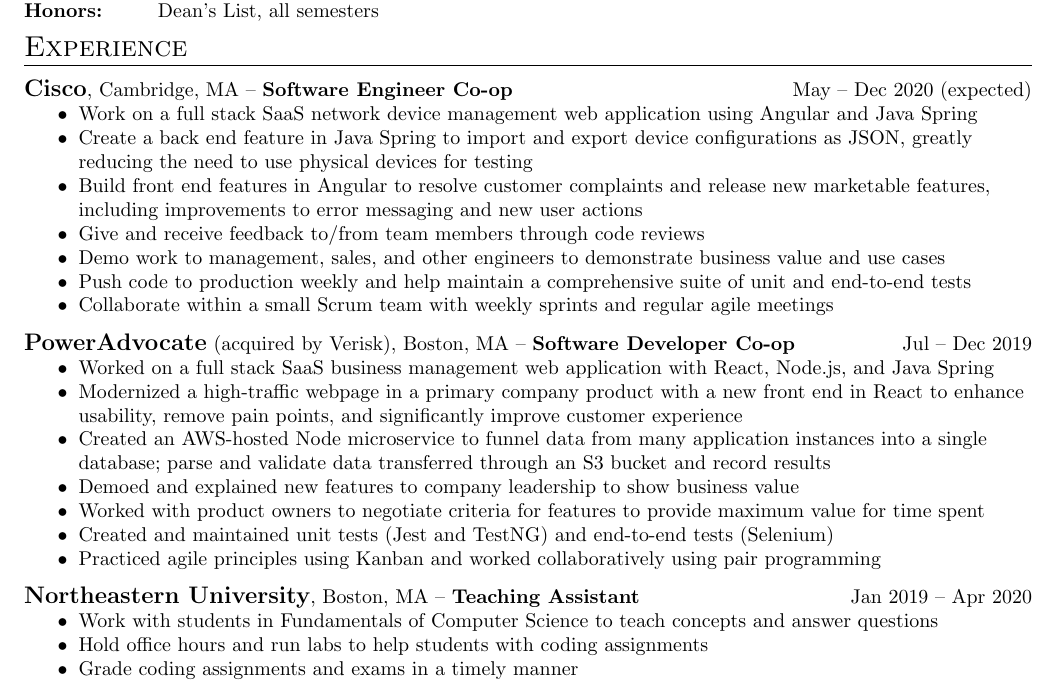
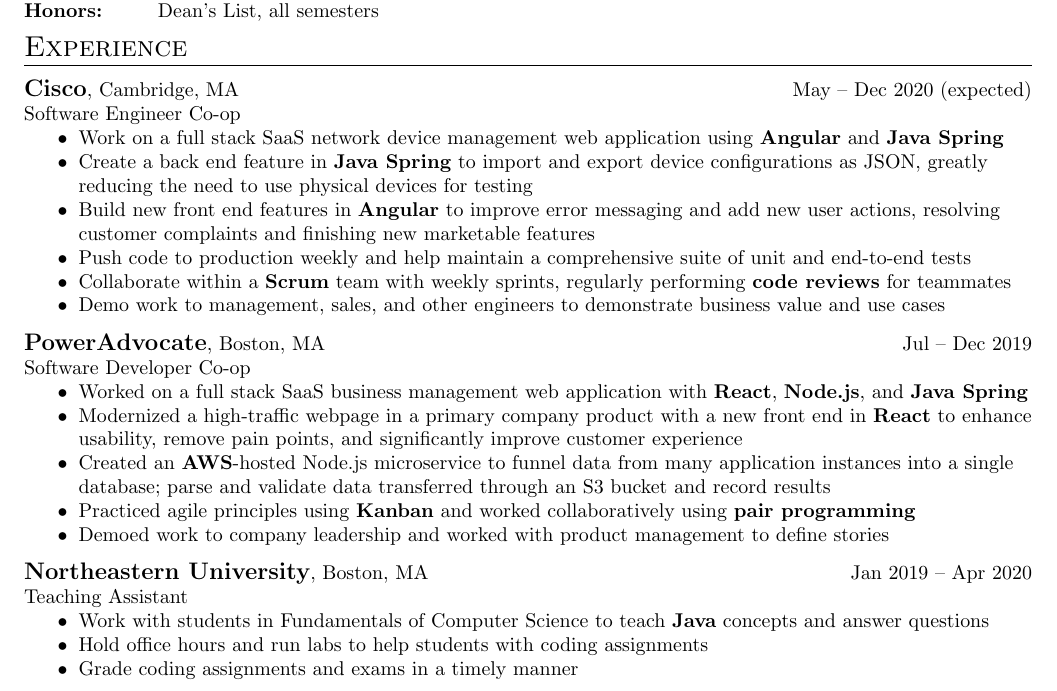
Before and after one commit to harrisonjwong/resume, a LaTeX CV (Harrison_Wong_Resume.tex): part of the page, cut so that both start at the same text. Compiled offline with pdfLaTeX.

Commit message:
Add files via upload

```diff
--- a/Harrison_Wong_Resume.tex
+++ b/Harrison_Wong_Resume.tex
@@ -37,40 +37,38 @@
 	\rule{\textwidth}{0.4pt} \\
 	\vspace{0.05in}
 
-	\textbf{\large Cisco}, Cambridge, MA -- \textbf{Software Engineer Co-op}
-	\hfill May -- Dec 2020 (expected) \\
+	\textbf{\large Cisco}, Cambridge, MA \hfill May -- Dec 2020 (expected) \\
+	Software Engineer Co-op \\
+
 		\begin{itemize}
-			\item Work on a full stack SaaS network device management web application using Angular and Java Spring
-			\item Create a back end feature in Java Spring to import and export device configurations as JSON, greatly reducing the need to use physical devices for testing
-			\item Build front end features in Angular to resolve customer complaints and release new marketable features, including improvements to error messaging and new user actions
-			\item Give and receive feedback to/from team members through code reviews
-			\item Demo work to management, sales, and other engineers to demonstrate business value and use cases
-			\item Push code to production weekly and help maintain a comprehensive suite of unit and end-to-end tests
-			\item Collaborate within a small Scrum team with weekly sprints and regular agile meetings
+		\item Work on a full stack SaaS network device management web application using \textbf{Angular} and \textbf{Java Spring}
+		\item Create a back end feature in \textbf{Java Spring} to import and export device configurations as JSON, greatly
+reducing the need to use physical devices for testing
+		\item Build new front end features in \textbf{Angular} to improve error messaging and add new user actions, resolving customer complaints and finishing new marketable features
+		\item Push code to production weekly and help maintain a comprehensive suite of unit and end-to-end tests
+		\item Collaborate within a \textbf{Scrum} team with weekly sprints, regularly performing \textbf{code reviews} for teammates
+		\item Demo work to management, sales, and other engineers to demonstrate business value and use cases
 		\end{itemize}
 	\vspace{0.1in}
 
 
-	\textbf{\large PowerAdvocate} (acquired by Verisk), Boston, MA -- \textbf{Software Developer Co-op}
-	\hfill Jul -- Dec 2019 \\
+	\textbf{\large PowerAdvocate}, Boston, MA \hfill Jul -- Dec 2019 \\
+	Software Developer Co-op \\
 		\begin{itemize}
-			\item Worked on a full stack SaaS business management web application with React, Node.js, and Java Spring
-			\item Modernized a high-traffic webpage in a primary company product with a new front end in React to enhance usability, remove pain points, and significantly improve customer experience
-			\item Created an AWS-hosted Node microservice to funnel data from many application instances into a single database; parse and validate data transferred through an S3 bucket and record results
-			\item Demoed and explained new features to company leadership to show business value
-			\item Worked with product owners to negotiate criteria for features to provide maximum value for time spent
-			\item Created and maintained unit tests (Jest and TestNG) and end-to-end tests (Selenium)
-			\item Practiced agile principles using Kanban and worked collaboratively using pair programming
+		\item Worked on a full stack SaaS business management web application with \textbf{React}, \textbf{Node.js}, and \textbf{Java Spring}
+		\item Modernized a high-traffic webpage in a primary company product with a new front end in \textbf{React} to enhance usability, remove pain points, and significantly improve customer experience
+		\item Created an \textbf{AWS}-hosted Node.js microservice to funnel data from many application instances into a single database; parse and validate data transferred through an S3 bucket and record results
+		\item Practiced agile principles using \textbf{Kanban} and worked collaboratively using \textbf{pair programming}
+		\item Demoed work to company leadership and worked with product management to define stories
 		\end{itemize}
 	\vspace{0.1in}
 
-	\textbf{\large Northeastern University}, Boston, MA -- \textbf{Teaching Assistant}
-	\hfill Jan 2019 -- Apr 2020 \\
+	\textbf{\large Northeastern University}, Boston, MA \hfill Jan 2019 -- Apr 2020 \\
+	Teaching Assistant
 	\begin{itemize}
-		\item Work with students in Fundamentals of Computer Science to teach concepts and answer questions
+		\item Work with students in Fundamentals of Computer Science to teach \textbf{Java} concepts and answer questions
 		\item Hold office hours and run labs to help students with coding assignments
-		\item Grade coding assignments and exams in a timely manner
-	\end{itemize}
+		\item Grade coding assignments and exams in a timely manner	\end{itemize}
 	\vspace{0.1in}
 
 	\textsc{\Large Projects} \\
```
Also changed, not shown: Harrison_Wong_Resume.pdf.
